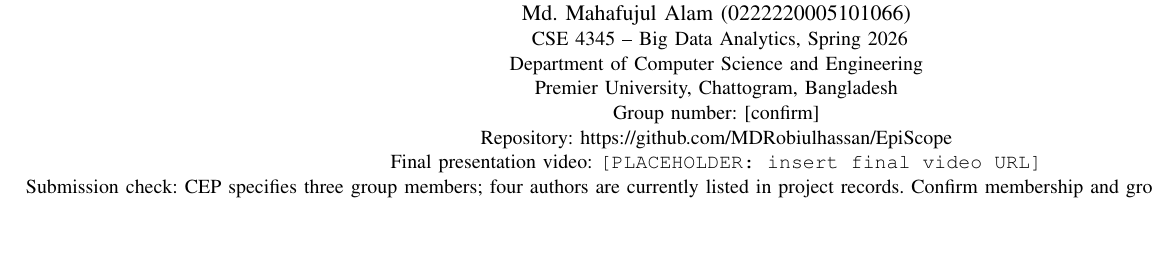
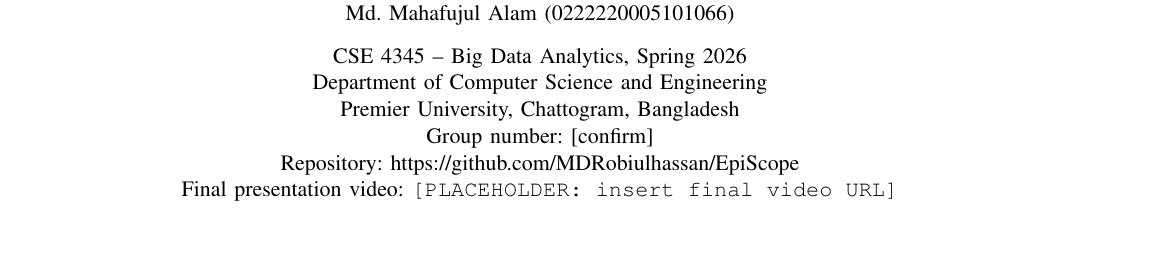
Before and after one commit to MDRobiulhassan/EpiScope, a LaTeX paper (docs/report/EpiScope.tex): part of page 1 of 9, cut so that both start at the same text, the shorter picture padded with empty space. Compiled offline with pdfLaTeX.

Commit message:
Update report materials

```diff
--- a/docs/report/EpiScope.tex
+++ b/docs/report/EpiScope.tex
@@ -20,18 +20,25 @@
 
 \title{EpiScope: A Big Data Analytics Pipeline for Synthetic Disease Surveillance, Outbreak Detection, and Preparedness Support}
 
+
+
 \author{
-\IEEEauthorblockN{Md. Samin Osman (0222220005101042) \\ Robiul Hassan (0222220005101043) \\ Walid Talal (0222220005101045) \\ Md. Mahafujul Alam (0222220005101066)}
-\IEEEauthorblockA{
+\parbox{\textwidth}{\centering
+Md. Samin Osman (0222220005101042)\\
+Robiul Hassan (0222220005101043)\\
+Walid Talal (0222220005101045)\\
+Md. Mahafujul Alam (0222220005101066)\\[8pt]
+
 CSE 4345 -- Big Data Analytics, Spring 2026\\
 Department of Computer Science and Engineering\\
 Premier University, Chattogram, Bangladesh\\
 Group number: [confirm]\\
 Repository: \url{https://github.com/MDRobiulhassan/EpiScope}\\
-Final presentation video: \texttt{[PLACEHOLDER: insert final video URL]}\\
-Submission check: CEP specifies three group members; four authors are currently listed in project records. Confirm membership and group number before submission.
+Final presentation video: \texttt{[PLACEHOLDER: insert final video URL]}
 }
 }
+
+
 
 \begin{document}
 
```
Also changed, not shown: docs/report/EpiScope.pdf (deleted), docs/report/episcpre.pdf (added).
